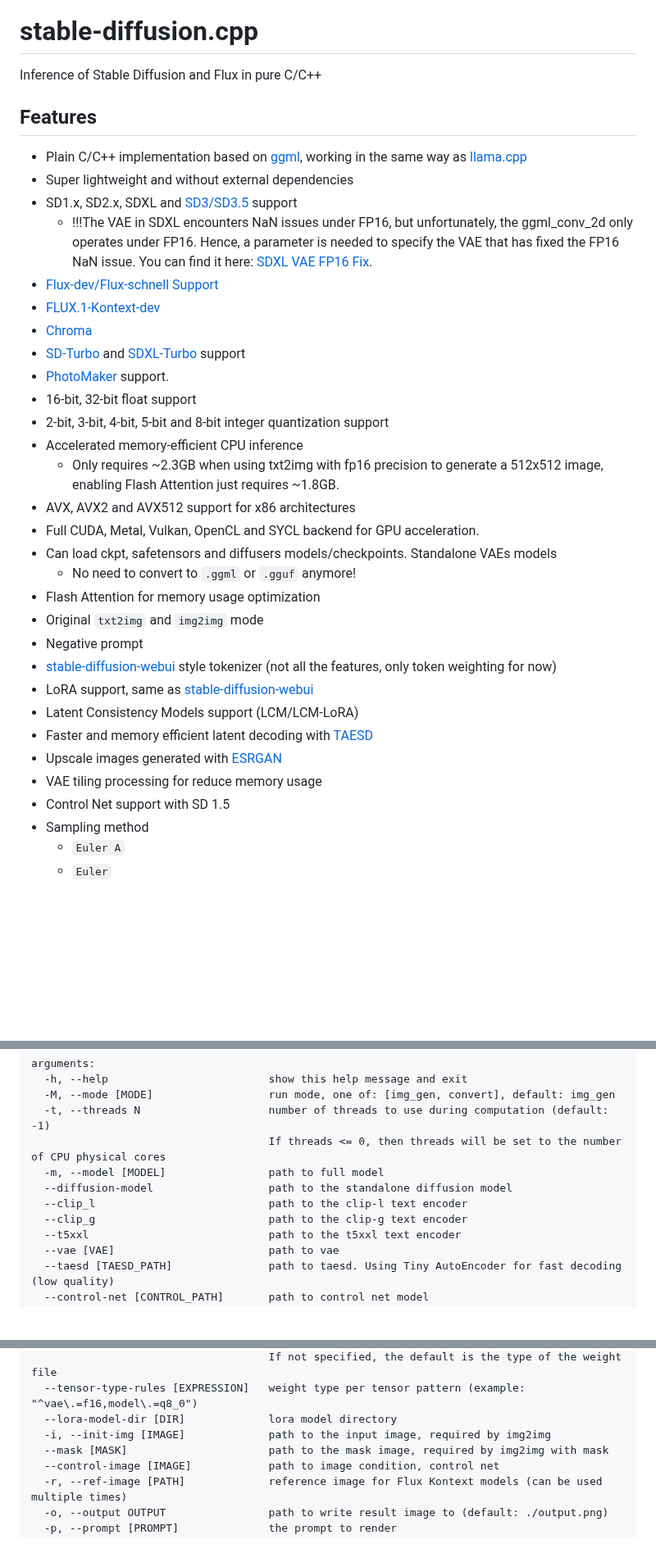
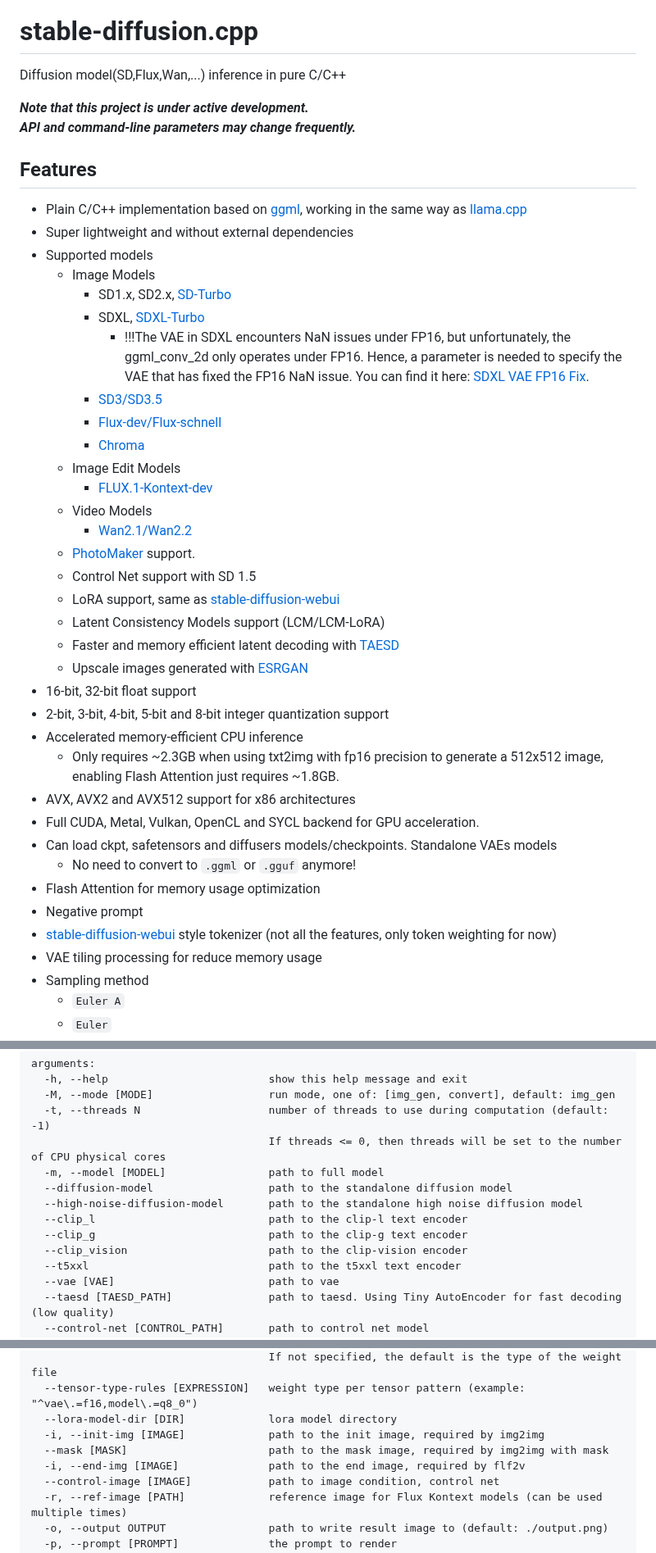
Before and after one commit to leejet/stable-diffusion.cpp, a Markdown page: README.md, 3 parts joined by grey strips. Shown at 82% size. Rendered like a GitHub page; blank space fills up the shorter version.

```diff
--- a/README.md
+++ b/README.md
@@ -4,19 +4,33 @@
 
 # stable-diffusion.cpp
 
-Inference of Stable Diffusion and Flux in pure C/C++
+Diffusion model(SD,Flux,Wan,...) inference in pure C/C++
+
+***Note that this project is under active development. \
+API and command-line parameters may change frequently.***
 
 ## Features
 
 - Plain C/C++ implementation based on [ggml](https://github.com/ggerganov/ggml), working in the same way as [llama.cpp](https://github.com/ggerganov/llama.cpp)
 - Super lightweight and without external dependencies
-- SD1.x, SD2.x, SDXL and [SD3/SD3.5](./docs/sd3.md) support
-    - !!!The VAE in SDXL encounters NaN issues under FP16, but unfortunately, the ggml_conv_2d only operates under FP16. Hence, a parameter is needed to specify the VAE that has fixed the FP16 NaN issue. You can find it here: [SDXL VAE FP16 Fix](https://huggingface.co/madebyollin/sdxl-vae-fp16-fix/blob/main/sdxl_vae.safetensors).
-- [Flux-dev/Flux-schnell Support](./docs/flux.md)
-- [FLUX.1-Kontext-dev](./docs/kontext.md)
-- [Chroma](./docs/chroma.md)
-- [SD-Turbo](https://huggingface.co/stabilityai/sd-turbo) and [SDXL-Turbo](https://huggingface.co/stabilityai/sdxl-turbo) support
-- [PhotoMaker](https://github.com/TencentARC/PhotoMaker) support.
+- Supported models
+  - Image Models
+    - SD1.x, SD2.x, [SD-Turbo](https://huggingface.co/stabilityai/sd-turbo)
+    - SDXL, [SDXL-Turbo](https://huggingface.co/stabilityai/sdxl-turbo)
+      - !!!The VAE in SDXL encounters NaN issues under FP16, but unfortunately, the ggml_conv_2d only operates under FP16. Hence, a parameter is needed to specify the VAE that has fixed the FP16 NaN issue. You can find it here: [SDXL VAE FP16 Fix](https://huggingface.co/madebyollin/sdxl-vae-fp16-fix/blob/main/sdxl_vae.safetensors).
+    - [SD3/SD3.5](./docs/sd3.md)
+    - [Flux-dev/Flux-schnell](./docs/flux.md)
+    - [Chroma](./docs/chroma.md)
+  - Image Edit Models
+    - [FLUX.1-Kontext-dev](./docs/kontext.md)
+  - Video Models
+    - [Wan2.1/Wan2.2](./docs/wan.md)
+  - [PhotoMaker](https://github.com/TencentARC/PhotoMaker) support.
+  - Control Net support with SD 1.5
+  - LoRA support, same as [stable-diffusion-webui](https://github.com/AUTOMATIC1111/stable-diffusion-webui/wiki/Features#lora)
+  - Latent Consistency Models support (LCM/LCM-LoRA)
+  - Faster and memory efficient latent decoding with [TAESD](https://github.com/madebyollin/taesd)
+  - Upscale images generated with [ESRGAN](https://github.com/xinntao/Real-ESRGAN)
 - 16-bit, 32-bit float support
 - 2-bit, 3-bit, 4-bit, 5-bit and 8-bit integer quantization support
 - Accelerated memory-efficient CPU inference
@@ -26,15 +40,9 @@ Inference of Stable Diffusion and Flux in pure C/C++
 - Can load ckpt, safetensors and diffusers models/checkpoints. Standalone VAEs models
     - No need to convert to `.ggml` or `.gguf` anymore!
 - Flash Attention for memory usage optimization
-- Original `txt2img` and `img2img` mode
 - Negative prompt
 - [stable-diffusion-webui](https://github.com/AUTOMATIC1111/stable-diffusion-webui) style tokenizer (not all the features, only token weighting for now)
-- LoRA support, same as [stable-diffusion-webui](https://github.com/AUTOMATIC1111/stable-diffusion-webui/wiki/Features#lora)
-- Latent Consistency Models support (LCM/LCM-LoRA)
-- Faster and memory efficient latent decoding with [TAESD](https://github.com/madebyollin/taesd)
-- Upscale images generated with [ESRGAN](https://github.com/xinntao/Real-ESRGAN)
 - VAE tiling processing for reduce memory usage
-- Control Net support with SD 1.5
 - Sampling method
     - `Euler A`
     - `Euler`
@@ -287,8 +295,10 @@ arguments:
                                      If threads <= 0, then threads will be set to the number of CPU physical cores
   -m, --model [MODEL]                path to full model
   --diffusion-model                  path to the standalone diffusion model
+  --high-noise-diffusion-model       path to the standalone high noise diffusion model
   --clip_l                           path to the clip-l text encoder
   --clip_g                           path to the clip-g text encoder
+  --clip_vision                      path to the clip-vision encoder
   --t5xxl                            path to the t5xxl text encoder
   --vae [VAE]                        path to vae
   --taesd [TAESD_PATH]               path to taesd. Using Tiny AutoEncoder for fast decoding (low quality)
@@ -303,8 +313,9 @@ arguments:
                                      If not specified, the default is the type of the weight file
   --tensor-type-rules [EXPRESSION]   weight type per tensor pattern (example: "^vae\.=f16,model\.=q8_0")
   --lora-model-dir [DIR]             lora model directory
-  -i, --init-img [IMAGE]             path to the input image, required by img2img
+  -i, --init-img [IMAGE]             path to the init image, required by img2img
   --mask [MASK]                      path to the mask image, required by img2img with mask
+  -i, --end-img [IMAGE]              path to the end image, required by flf2v
   --control-image [IMAGE]            path to image condition, control net
   -r, --ref-image [PATH]             reference image for Flux Kontext models (can be used multiple times)
   -o, --output OUTPUT                path to write result image to (default: ./output.png)
```
Also changed, not shown: other parts of README.md (+22 -5 lines), docs/wan.md (added, +141 -0 lines), assets/wan/Wan2.2_14B_t2i.png (added), 11 other files.
